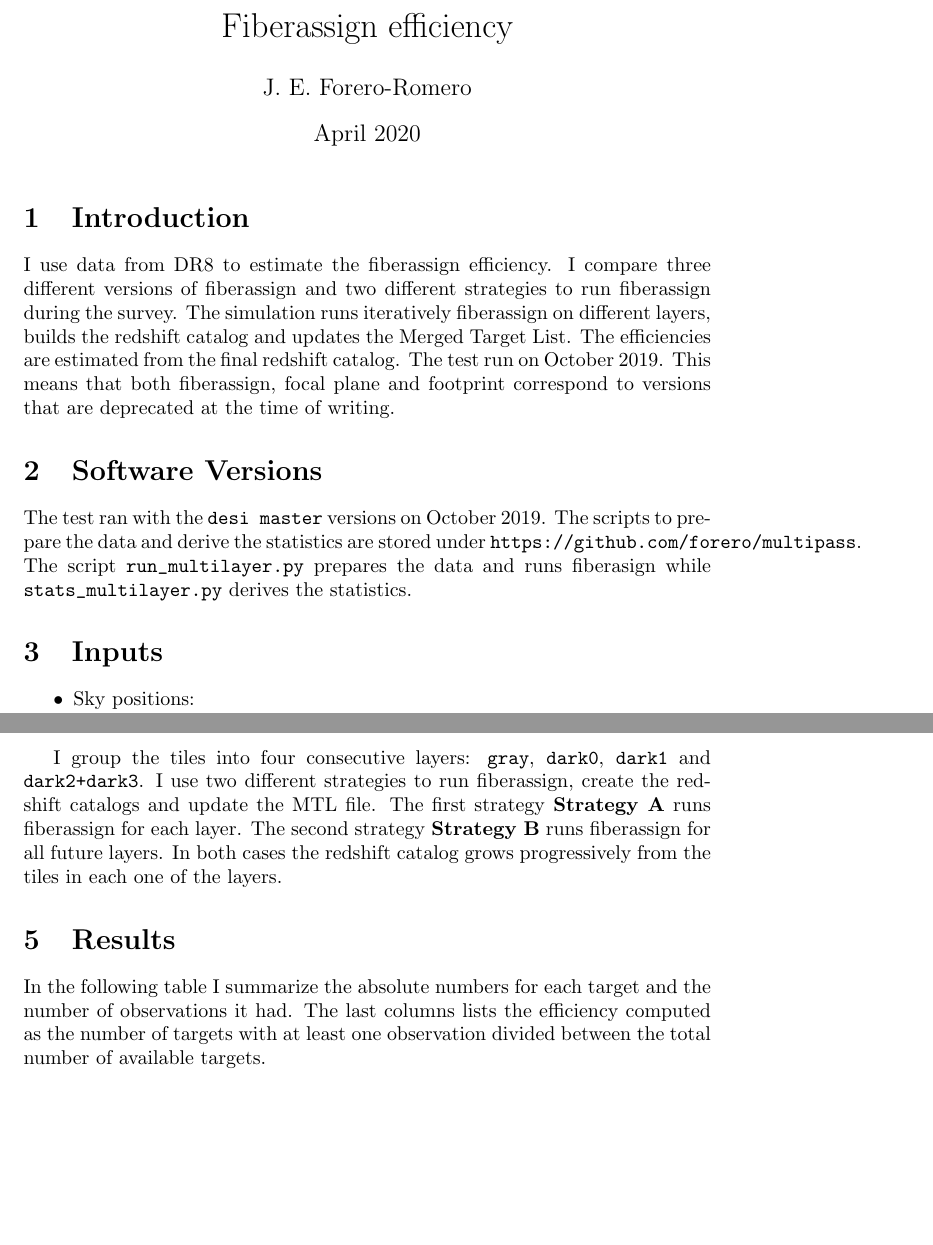
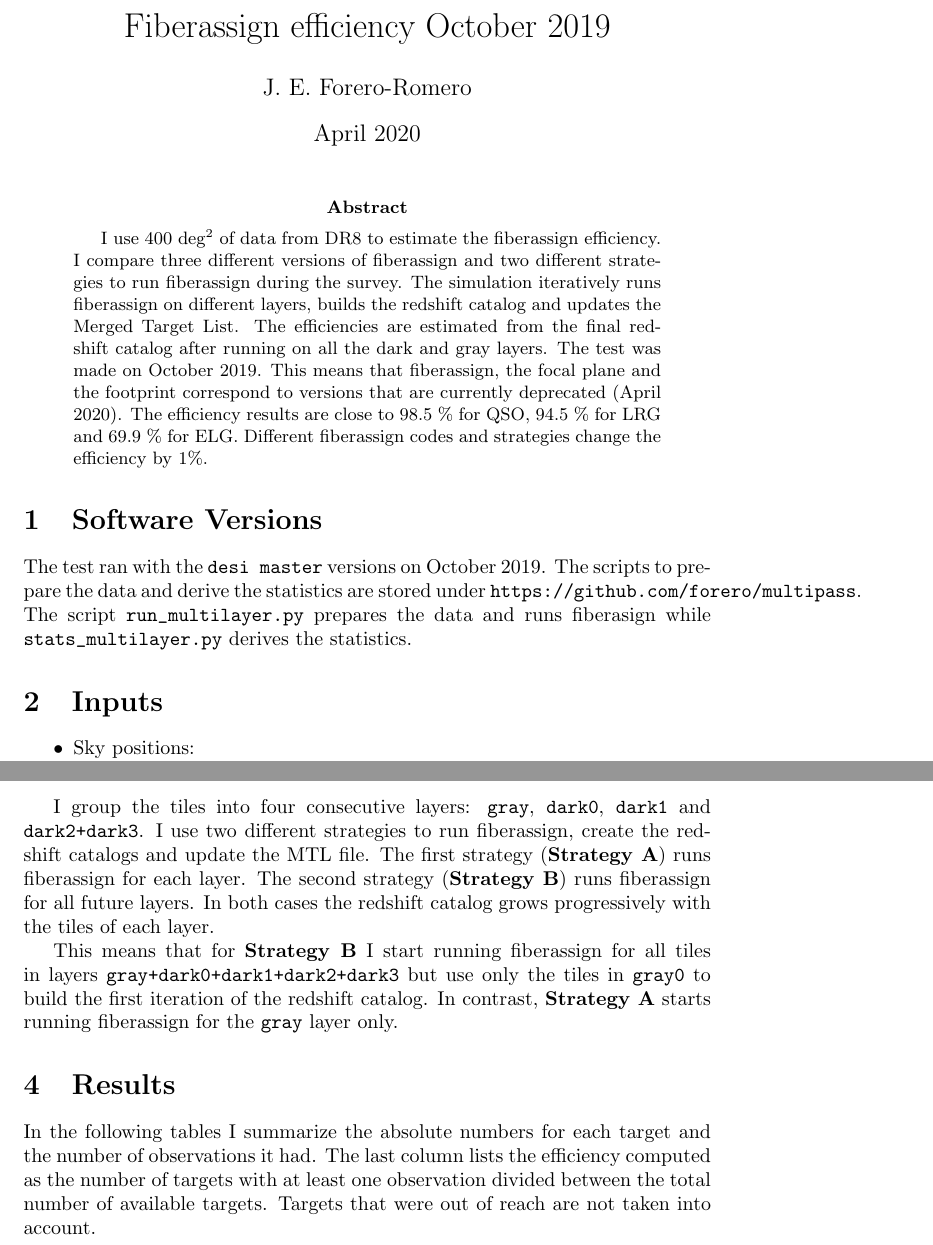
Before and after one commit to forero/fiberassign_efficiency_report, a LaTeX paper (main.tex): two parts of pages 1 and 2 of 3, joined at a grey line, cut so that both start at the same text, the shorter picture padded with empty space. Compiled offline with pdfLaTeX.

Commit message:
Updates from Overleaf

```diff
--- a/main.tex
+++ b/main.tex
@@ -1,7 +1,7 @@
 \documentclass{article}
 \usepackage[utf8]{inputenc}
 
-\title{Fiberassign efficiency}
+\title{Fiberassign efficiency October 2019}
 \author{J. E. Forero-Romero}
 \date{April 2020}
 
@@ -9,17 +9,19 @@
 
 \maketitle
 
-\section{Introduction}
-I use data from DR8 to estimate the fiberassign efficiency.
+\begin{abstract}
+I use $400$ deg$^2$ of data from DR8 to estimate the fiberassign efficiency.
 I compare three different versions of fiberassign and two different
 strategies to run fiberassign during the survey.
-The simulation runs iteratively fiberassign on different layers,
+The simulation iteratively runs fiberassign on different layers,
 builds the redshift catalog and updates the Merged Target List.
-The efficiencies are estimated from the final redshift catalog.
-The test run on October 2019. This means that both fiberassign, focal
-plane and footprint correspond to versions that are deprecated at the
-time of writing.
-
+The efficiencies are estimated from the final redshift catalog after running
+on all the dark and gray layers.
+The test was made on October 2019. This means that fiberassign, the focal
+plane and the footprint correspond to versions that are currently deprecated
+(April 2020).
+The efficiency results are close to 98.5 \% for QSO, 94.5 \% for LRG and 69.9 \% for ELG. Different fiberassign codes and strategies change the efficiency by 1\%.
+\end{abstract}
 \section{Software Versions}
 
 The test ran with the \verb'desi master' versions on October 2019.
@@ -75,21 +76,24 @@ I group the tiles into four consecutive layers: \verb'gray', \verb'dark0',
 \verb'dark1' and \verb'dark2+dark3'.
 I use two different strategies to run fiberassign,  create the
 redshift catalogs and update the MTL file.
-The first strategy \textbf{Strategy A} runs fiberassign for each
+The first strategy (\textbf{Strategy A}) runs fiberassign for each
 layer.
-The second strategy \textbf{Strategy B} runs fiberassign for all
+The second strategy (\textbf{Strategy B}) runs fiberassign for all
 future layers.
-In both cases the redshift catalog grows progressively from the tiles
-in each one of the layers.
+In both cases the redshift catalog grows progressively with the tiles of each layer.
+
+This means that for \textbf{Strategy B} I start running fiberassign for all tiles in layers \verb'gray+dark0+dark1+dark2+dark3' but use only the tiles in \verb'gray0' to build the first iteration of the redshift catalog.
+In contrast,  \textbf{Strategy A} starts running fiberassign for the \verb'gray' layer only.
 
 
 
 \section{Results}
 
-In the following table I summarize the absolute numbers for
-each target and the number of observations it had. The last columns
+In the following tables I summarize the absolute numbers for
+each target and the number of observations it had. The last column
 lists the efficiency computed as the number of targets with at least
 one observation divided between the total number of available targets.
+Targets that were out of reach are not taken into account.
 
 \newpage
 
```
Also changed, not shown: main.tex (1 more changed lines).
